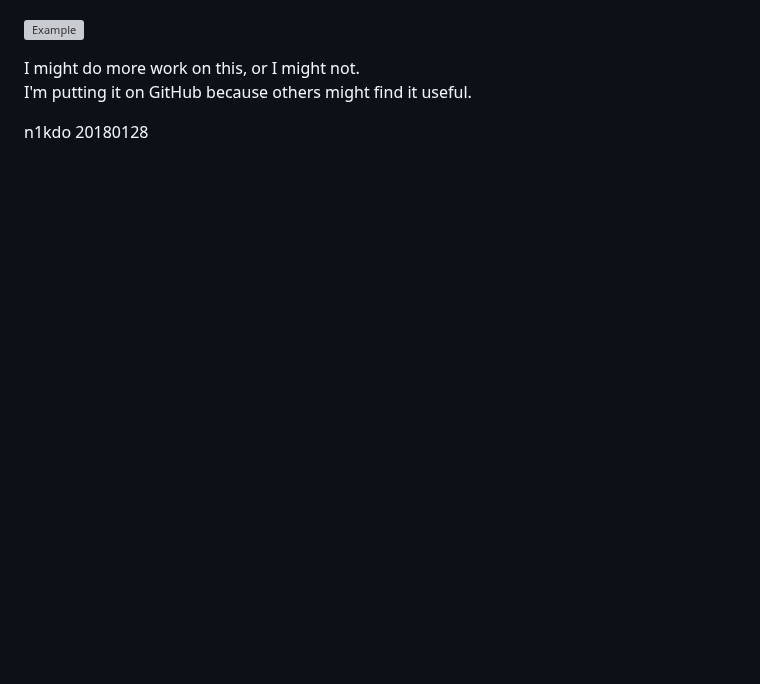
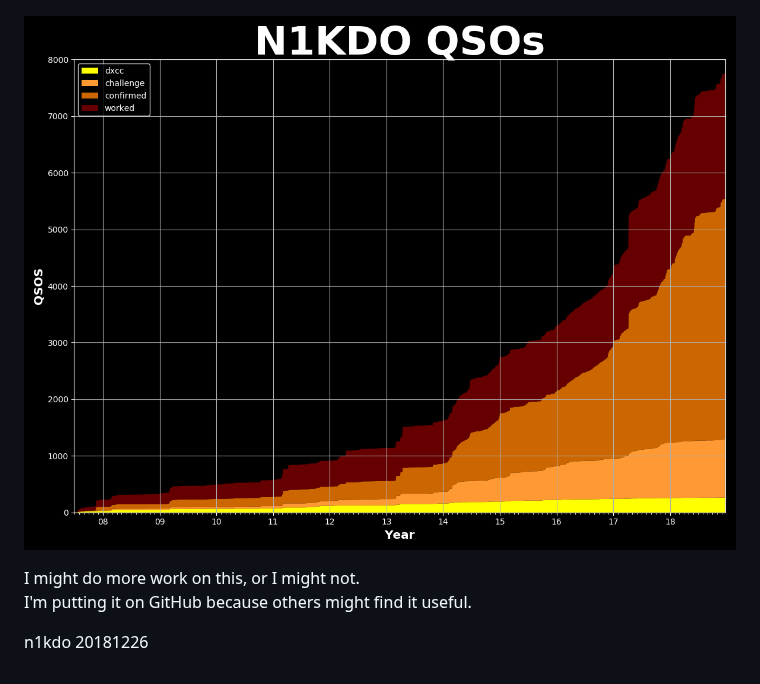
Before and after one commit to n1kdo/lotw-qso-analyzer, a Markdown page: README.md, the part around the change. Drawn GitHub-style; pictures changed too: n1kdo_qsos.png; blank space fills up the shorter version; grey boxes are pictures that could not be loaded.

```diff
--- a/README.md
+++ b/README.md
@@ -16,9 +16,9 @@ over time.
 
 ![Example](n1kdo_band_rate.png)
 
-![Example](n1kdo_qsos_rate.png)
+![Example](n1kdo_qsos.png)
 
 I might do more work on this, or I might not.
 I'm putting it on GitHub because others might find it useful.
 
-n1kdo 20180128
+n1kdo 20181226
```
Also changed, not shown: n1kdo_band_slots.png, n1kdo_dxcc_qsos.png, n1kdo_qso_rate.png, 2 other files.
